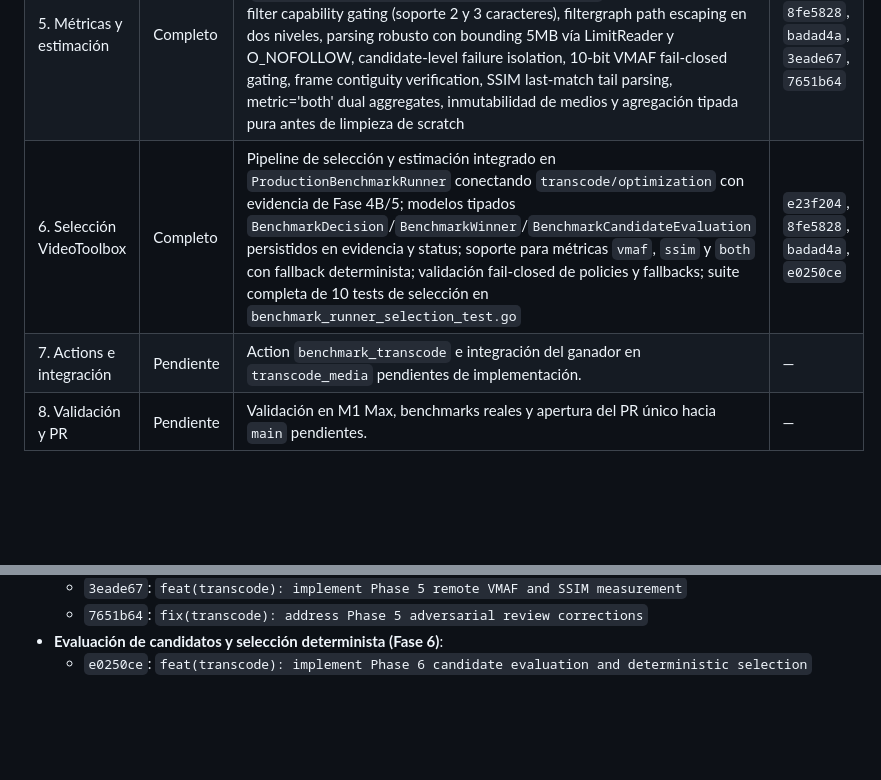
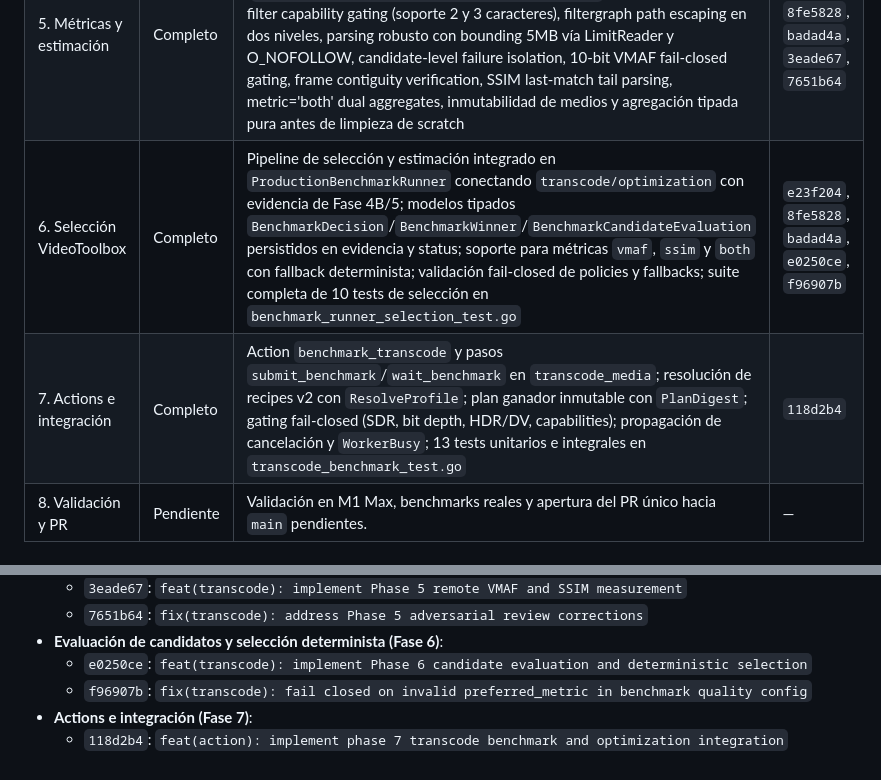
Before and after one commit to dmrtx/navigatorr, a Markdown page: docs/TRANSCODE_OPTIMIZATION_IMPLEMENTATION_PLAN.md, 2 parts joined by grey strips. Drawn GitHub-style; blank space fills up the shorter version.

Commit message:
docs(transcode): record completion of Phase 7 action integration

```diff
--- a/docs/TRANSCODE_OPTIMIZATION_IMPLEMENTATION_PLAN.md
+++ b/docs/TRANSCODE_OPTIMIZATION_IMPLEMENTATION_PLAN.md
@@ -507,8 +507,8 @@ Demostrado mediante tests que:
 | 3. Recipes v2 | Completo | Loader v1/v2 compatible (`MinSchemaVersion`..`LatestSchemaVersion`), `OptimizationPolicy` validado con defaults aprobados (VMAF 96/95/0.5, SSIM 0.99/0.98/0.005, sampling bounds 1..32, `MaxBitrateKbps = 1_000_000`), omission safety en bloques métricos parciales | `eaadfe1`, `94a5a01`, `5eb1d30`, `9e90d7b`, `c92725b` |
 | 4. Sampling y temporales | Completo | Fase 4A (protocolo, SSH, models, locking `.capacity.lock` y `jobDir/.lock`, argv exacto `MatchesExactBenchmarkArgs`, idempotencia total) y Fase 4B (`ProductionBenchmarkRunner`, extracción `ffv1`, encode `hevc_videotoolbox`, `verifyChildPath`, bit depth gating, evidencia `BenchmarkExecutionEvidence`, cleanup acotado y seguro, process group cancellation, symlink TOCTOU hardening, collision-free candidate names, partial evidence preservation on error and cancel, bounded stderr, DV y chroma 4:2:0 gating, deferral de full-range `yuvj420p`) completas y verificadas | `e23f204`, `8fe5828`, `badad4a`, `7fb5108`, `a35bcd6`, `f57a8af`, `35d9682`, `5c69e0d`, `76dba67` |
 | 5. Métricas y estimación | Completo | Modelos puros (`transcode/optimization/metrics.go`, `estimator.go`) y runner remoto FFmpeg (`internal/transcodeworker/benchmark_runner.go`) con libvmaf/ssim filter capability gating (soporte 2 y 3 caracteres), filtergraph path escaping en dos niveles, parsing robusto con bounding 5MB vía LimitReader y O_NOFOLLOW, candidate-level failure isolation, 10-bit VMAF fail-closed gating, frame contiguity verification, SSIM last-match tail parsing, metric='both' dual aggregates, inmutabilidad de medios y agregación tipada pura antes de limpieza de scratch | `e23f204`, `8fe5828`, `badad4a`, `3eade67`, `7651b64` |
-| 6. Selección VideoToolbox | Completo | Pipeline de selección y estimación integrado en `ProductionBenchmarkRunner` conectando `transcode/optimization` con evidencia de Fase 4B/5; modelos tipados `BenchmarkDecision`/`BenchmarkWinner`/`BenchmarkCandidateEvaluation` persistidos en evidencia y status; soporte para métricas `vmaf`, `ssim` y `both` con fallback determinista; validación fail-closed de policies y fallbacks; suite completa de 10 tests de selección en `benchmark_runner_selection_test.go` | `e23f204`, `8fe5828`, `badad4a`, `e0250ce` |
-| 7. Actions e integración | Pendiente | Action `benchmark_transcode` e integración del ganador en `transcode_media` pendientes de implementación. | — |
+| 6. Selección VideoToolbox | Completo | Pipeline de selección y estimación integrado en `ProductionBenchmarkRunner` conectando `transcode/optimization` con evidencia de Fase 4B/5; modelos tipados `BenchmarkDecision`/`BenchmarkWinner`/`BenchmarkCandidateEvaluation` persistidos en evidencia y status; soporte para métricas `vmaf`, `ssim` y `both` con fallback determinista; validación fail-closed de policies y fallbacks; suite completa de 10 tests de selección en `benchmark_runner_selection_test.go` | `e23f204`, `8fe5828`, `badad4a`, `e0250ce`, `f96907b` |
+| 7. Actions e integración | Completo | Action `benchmark_transcode` y pasos `submit_benchmark`/`wait_benchmark` en `transcode_media`; resolución de recipes v2 con `ResolveProfile`; plan ganador inmutable con `PlanDigest`; gating fail-closed (SDR, bit depth, HDR/DV, capabilities); propagación de cancelación y `WorkerBusy`; 13 tests unitarios e integrales en `transcode_benchmark_test.go` | `118d2b4` |
 | 8. Validación y PR | Pendiente | Validación en M1 Max, benchmarks reales y apertura del PR único hacia `main` pendientes. | — |
 
 ### Detalle de commits aceptados en el worktree
@@ -542,3 +542,6 @@ Demostrado mediante tests que:
   - `7651b64`: `fix(transcode): address Phase 5 adversarial review corrections`
 - **Evaluación de candidatos y selección determinista (Fase 6)**:
   - `e0250ce`: `feat(transcode): implement Phase 6 candidate evaluation and deterministic selection`
+  - `f96907b`: `fix(transcode): fail closed on invalid preferred_metric in benchmark quality config`
+- **Actions e integración (Fase 7)**:
+  - `118d2b4`: `feat(action): implement phase 7 transcode benchmark and optimization integration`
```
Also changed, not shown: other parts of docs/TRANSCODE_OPTIMIZATION_IMPLEMENTATION_PLAN.md (+7 -7 lines).
